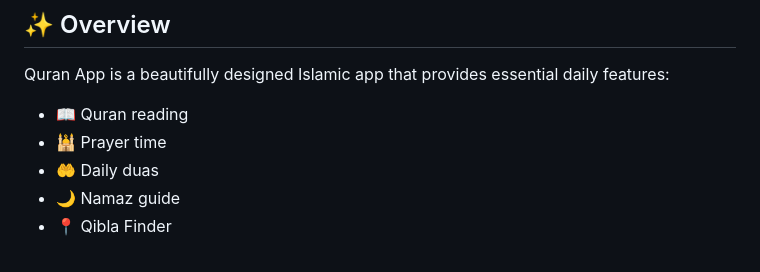
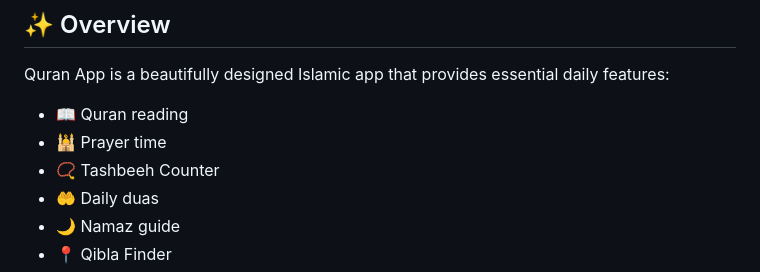
Before and after one commit to Siyam451/quranApp, a Markdown page: README.md, the part around one of its changes. Drawn GitHub-style.

```diff
--- a/README.md
+++ b/README.md
@@ -20,6 +20,7 @@ Quran App is a beautifully designed Islamic app that provides essential daily fe
 
 * 📖 Quran reading
 * 🕌 Prayer time
+* 📿 Tashbeeh Counter
 * 🤲 Daily duas
 * 🌙 Namaz guide
 * 📍 Qibla Finder
```
Also changed, not shown: other parts of README.md (+10 -0 lines).
